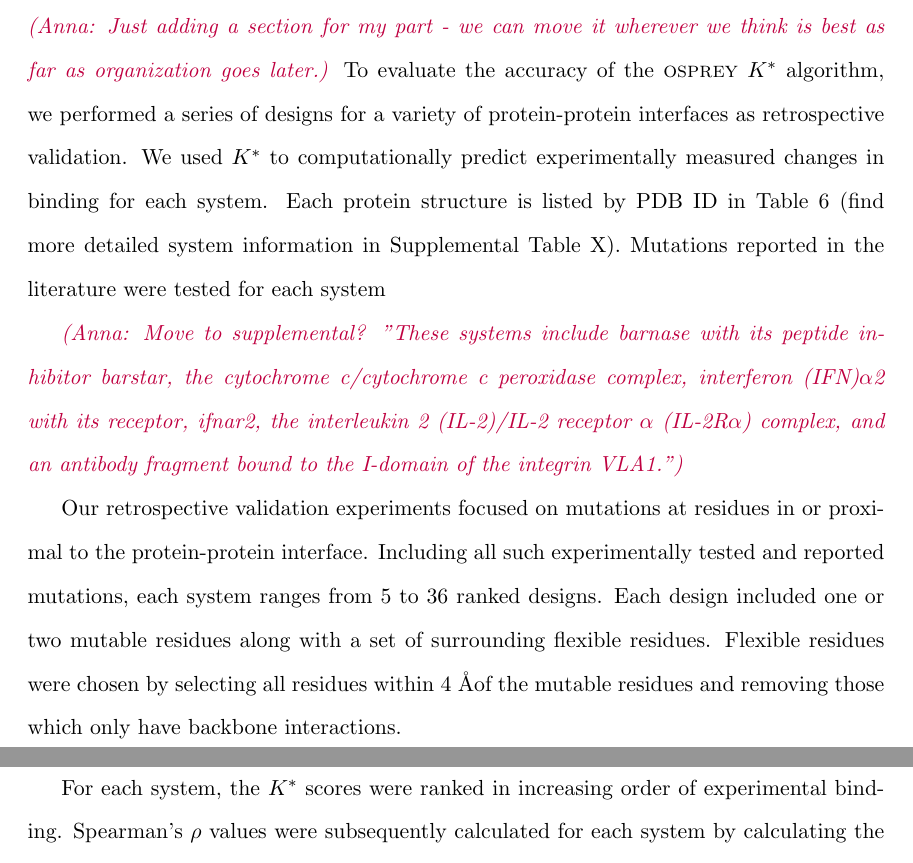
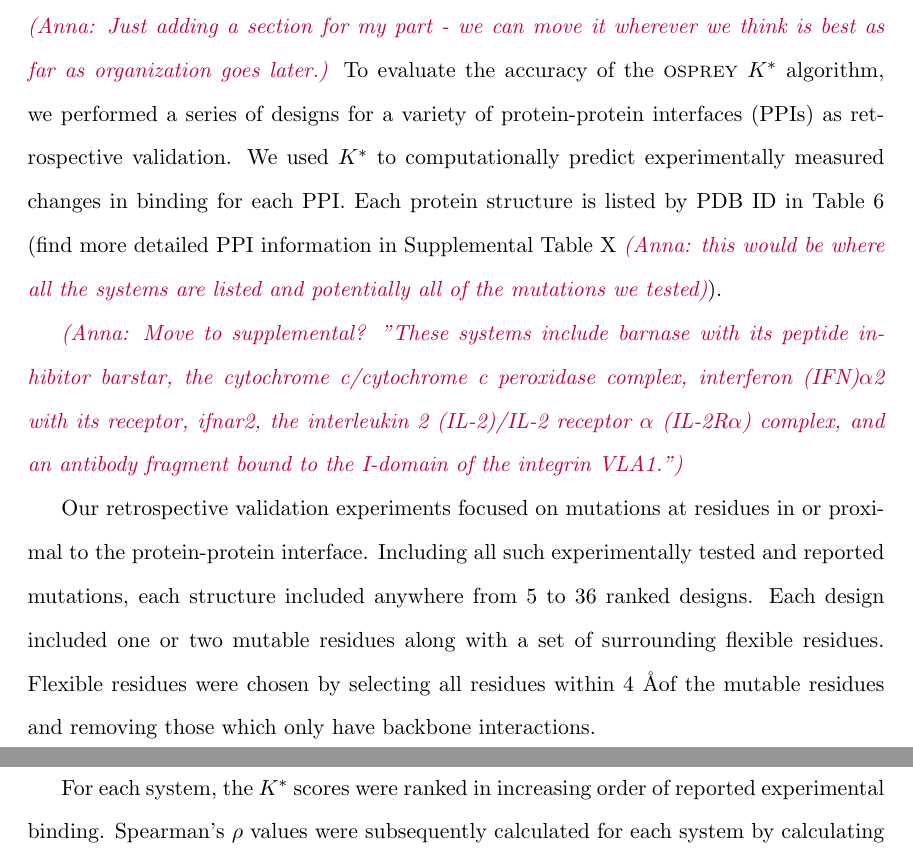
Before and after one commit to donaldlab/OSPREY_3_paper, a LaTeX document (OSPREY3.tex, which reads KSTests.tex): two parts of pages 15 and 16 of 23, joined at a grey line, cut so that both start at the same text. Compiled offline with pdfLaTeX.

Commit message:
Updating KSTests

```diff
--- a/KSTests.tex
+++ b/KSTests.tex
@@ -1,10 +1,10 @@
-To evaluate the accuracy of the \osprey \ks algorithm, we performed a series of designs for a variety of protein-protein interfaces as retrospective validation. We used \ks to computationally predict experimentally measured changes in binding for each system. Each protein structure is listed by PDB ID in Table \ref{table:spearman} (find more detailed system information in Supplemental Table X). Mutations reported in the literature were tested for each system
+To evaluate the accuracy of the \osprey \ks algorithm, we performed a series of designs for a variety of protein-protein interfaces (PPIs) as retrospective validation. We used \ks to computationally predict experimentally measured changes in binding for each PPI. Each protein structure is listed by PDB ID in Table \ref{table:spearman} (find more detailed PPI information in Supplemental Table X \anna{this would be where all the systems are listed and potentially all of the mutations we tested}).
 
 \anna{Move to supplemental? "These systems include barnase with its peptide inhibitor barstar, the cytochrome {\it c}/cytochrome {\it c} peroxidase complex, interferon (IFN)$\alpha$2 with its receptor, ifnar2, the interleukin 2 (IL-2)/IL-2 receptor $\alpha$ (IL-2R$\alpha$) complex, and an antibody fragment bound to the I-domain of the integrin VLA1."}
 
-Our retrospective validation experiments focused on mutations at residues in or proximal to the protein-protein interface. Including all such experimentally tested and reported mutations, each system ranges from 5 to 36 ranked designs. Each design included one or two mutable residues along with a set of surrounding flexible residues. Flexible residues were chosen by selecting all residues within 4 \AA of the mutable residues and removing those which only have backbone interactions.
+Our retrospective validation experiments focused on mutations at residues in or proximal to the protein-protein interface. Including all such experimentally tested and reported mutations, each structure included anywhere from 5 to 36 ranked designs. Each design included one or two mutable residues along with a set of surrounding flexible residues. Flexible residues were chosen by selecting all residues within 4 \AA of the mutable residues and removing those which only have backbone interactions.
 
-For each system, the \ks scores were ranked in increasing order of experimental binding. Spearman's $\rho$ values were subsequently calculated for each system by calculating the statistical dependence between the \ks score rankings and the experimentally measured rankings.
+For each system, the \ks scores were ranked in increasing order of reported experimental binding. Spearman's $\rho$ values were subsequently calculated for each system by calculating the statistical dependence between the \ks score rankings and the experimentally measured rankings.
 
 \begin{table}[h!]\label{table:spearman}
 \centering
```
